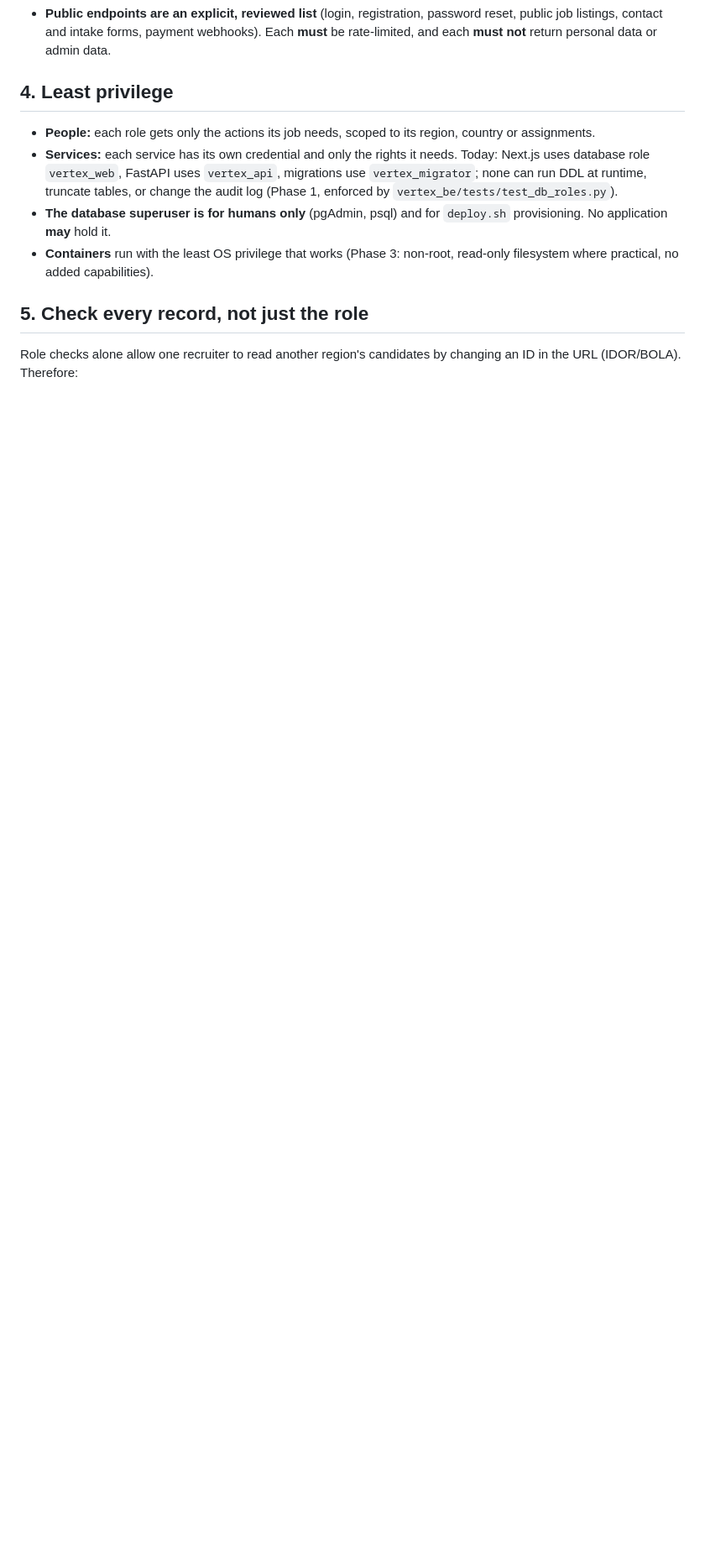
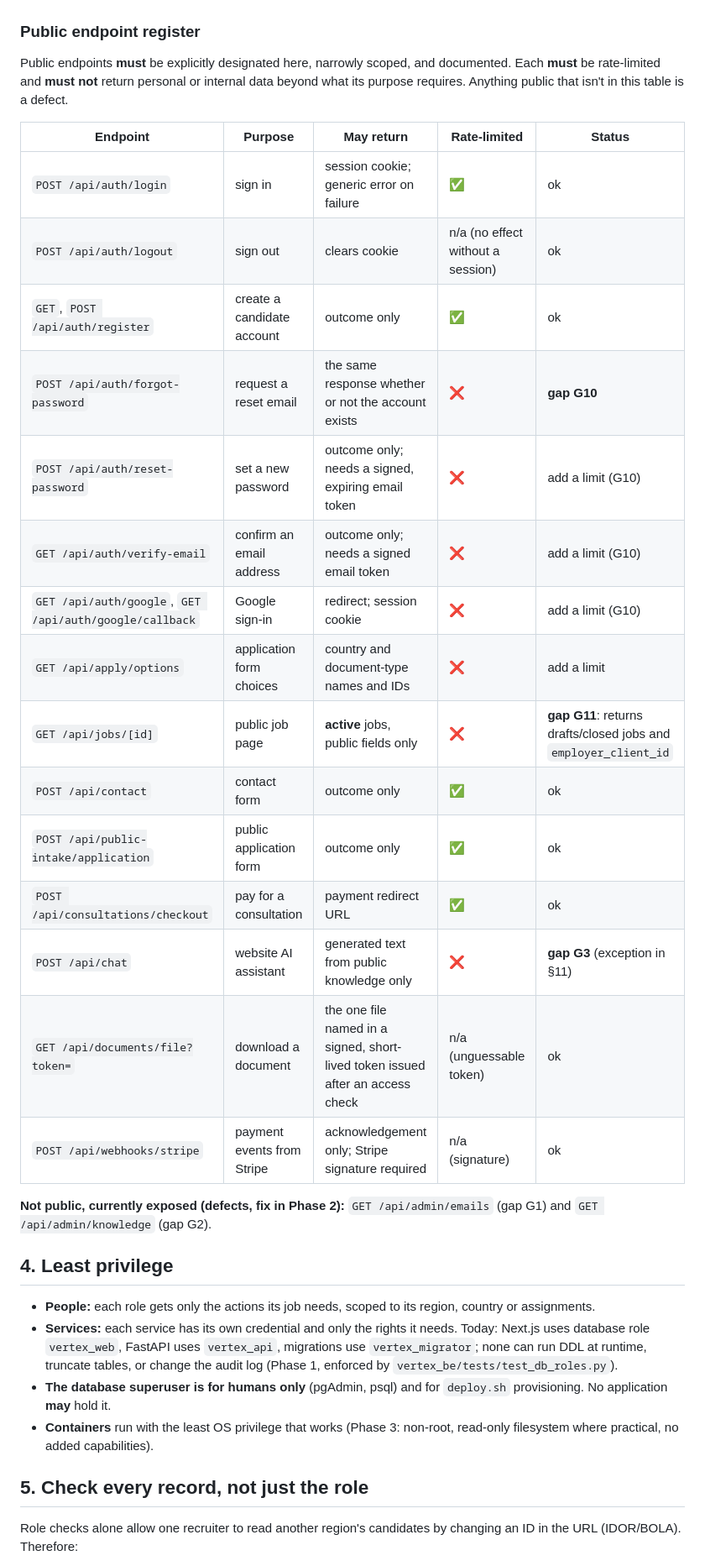
Before and after one commit to supportvertexintern-cmd/Vertex, a Markdown page: docs/security/zero-trust.md, the part around one of its changes. Shown at 84% size. Drawn GitHub-style; blank space fills up the shorter version.

```diff
--- a/docs/security/zero-trust.md
+++ b/docs/security/zero-trust.md
@@ -62,8 +79,32 @@ not a control: the API enforces the same rules independently.
   (closes baseline gap G6, which allowed G1 and G2).
-- **Public endpoints are an explicit, reviewed list** (login, registration,
-  password reset, public job listings, contact and intake forms, payment
-  webhooks). Each **must** be rate-limited, and each **must not** return
-  personal data or admin data.
+
+### Public endpoint register
+
+Public endpoints **must** be explicitly designated here, narrowly scoped, and
+documented. Each **must** be rate-limited and **must not** return personal or
+internal data beyond what its purpose requires. Anything public that isn't in
+this table is a defect.
+
+| Endpoint | Purpose | May return | Rate-limited | Status |
+|---|---|---|---|---|
+| `POST /api/auth/login` | sign in | session cookie; generic error on failure | ✅ | ok |
+| `POST /api/auth/logout` | sign out | clears cookie | n/a (no effect without a session) | ok |
+| `GET`, `POST /api/auth/register` | create a candidate account | outcome only | ✅ | ok |
+| `POST /api/auth/forgot-password` | request a reset email | the same response whether or not the account exists | ❌ | **gap G10** |
+| `POST /api/auth/reset-password` | set a new password | outcome only; needs a signed, expiring email token | ❌ | add a limit (G10) |
+| `GET /api/auth/verify-email` | confirm an email address | outcome only; needs a signed email token | ❌ | add a limit (G10) |
+| `GET /api/auth/google`, `GET /api/auth/google/callback` | Google sign-in | redirect; session cookie | ❌ | add a limit (G10) |
+| `GET /api/apply/options` | application form choices | country and document-type names and IDs | ❌ | add a limit |
+| `GET /api/jobs/[id]` | public job page | **active** jobs, public fields only | ❌ | **gap G11**: returns drafts/closed jobs and `employer_client_id` |
+| `POST /api/contact` | contact form | outcome only | ✅ | ok |
+| `POST /api/public-intake/application` | public application form | outcome only | ✅ | ok |
+| `POST /api/consultations/checkout` | pay for a consultation | payment redirect URL | ✅ | ok |
+| `POST /api/chat` | website AI assistant | generated text from public knowledge only | ❌ | **gap G3** (exception in §11) |
+| `GET /api/documents/file?token=` | download a document | the one file named in a signed, short-lived token issued after an access check | n/a (unguessable token) | ok |
+| `POST /api/webhooks/stripe` | payment events from Stripe | acknowledgement only; Stripe signature required | n/a (signature) | ok |
+
+**Not public, currently exposed (defects, fix in Phase 2):**
+`GET /api/admin/emails` (gap G1) and `GET /api/admin/knowledge` (gap G2).
 
 ## 4. Least privilege
 
```
Also changed, not shown: other parts of docs/security/zero-trust.md (+20 -2 lines), docs/security/phase2-baseline.md (+2 -0 lines).
